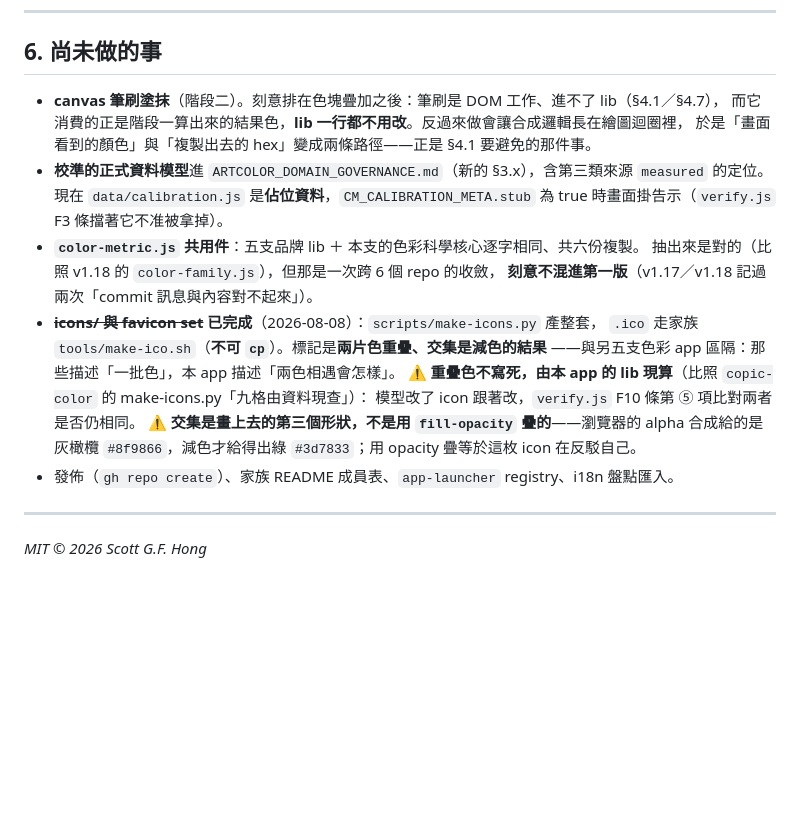
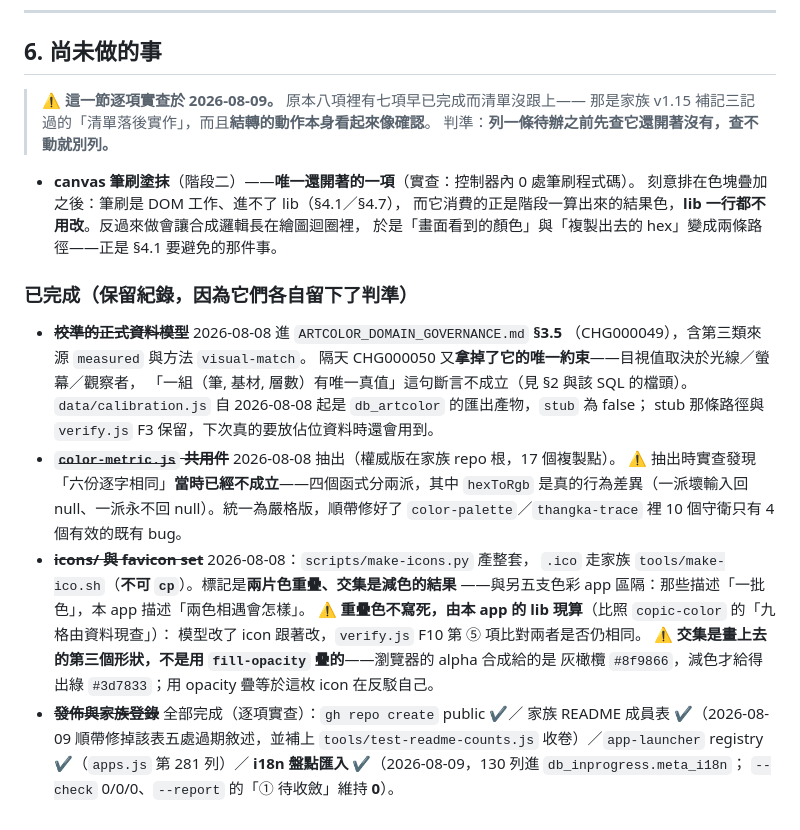
Before and after one commit to scottgfhong310/color-mixer, a Markdown page: DESIGN.md, the part around the change. Rendered like a GitHub page; blank space fills up the shorter version.

Commit message:
docs: 「尚未做的事」逐項實查——八項裡七項早已完成而清單沒跟上
DESIGN.md §6 與 CLAUDE.md 的待辦清單停在第一版的狀態。逐項實查（2026-08-09）：

| 項目 | 實際 |
| --- | --- |
| canvas 筆刷（階段二） | **唯一還開著的**（控制器內 0 處筆刷程式碼） |
| 校準的正式資料模型進治理文件 | 已完成 §3.5（CHG000049），隔天 CHG000050 又拿掉了唯一約束 |
| `color-metric.js` 共用件抽出 | 已完成，權威版在家族 repo 根、17 個複製點 |
| `icons/` 與 favicon set | 已完成，15 個檔 |
| 發佈 | public |
| 家族 README 成員表 | 已在（同日順帶修掉該表五處過期敘述） |
| `app-launcher` registry | 已在（`apps.js` 第 281 列） |
| i18n 盤點匯入 | 已完成，130 列進 `meta_i18n`，① 維持 0 |

⚠️ 這與家族 v1.15 補記三是同一種：**清單落後實作**，而**結轉的動作本身看起來像確認**。
判準寫進 §6 開頭：**列一條待辦之前先查它還開著沒有，查不動就別列。**

已完成的項目**保留紀錄而不是刪掉**——每一項都留下了判準（例如 `color-metric.js` 抽出時
實查發現「六份逐字相同」當時已經不成立、icon 的交集為什麼不能用 `fill-opacity` 疊），
那些是刪掉會消失的東西。

⚠️ 過程中我查 `app-launcher` registry 時 grep 回 0 處——那是**我的引號猜錯**
（registry 用雙引號），不是它真的不在。改用不帶引號的樣式才看到第 281 列。
**空結果先問「我是不是問錯了」**（家族 v1.15 那條）。

Co-Authored-By: Claude Opus 5 <noreply@anthropic.com>

```diff
--- a/DESIGN.md
+++ b/DESIGN.md
@@ -366,24 +366,36 @@ CHG000050 拿掉它（同三欄改建一般索引），因為**同一個框架
 
 ## 6. 尚未做的事
 
-- **canvas 筆刷塗抹**（階段二）。刻意排在色塊疊加之後：筆刷是 DOM 工作、進不了 lib（§4.1／§4.7），
+> ⚠️ **這一節逐項實查於 2026-08-09。** 原本八項裡有七項早已完成而清單沒跟上——
+> 那是家族 v1.15 補記三記過的「清單落後實作」，而且**結轉的動作本身看起來像確認**。
+> 判準：**列一條待辦之前先查它還開著沒有，查不動就別列。**
+
+- **canvas 筆刷塗抹**（階段二）——**唯一還開著的一項**（實查：控制器內 0 處筆刷程式碼）。
+  刻意排在色塊疊加之後：筆刷是 DOM 工作、進不了 lib（§4.1／§4.7），
   而它消費的正是階段一算出來的結果色，**lib 一行都不用改**。反過來做會讓合成邏輯長在繪圖迴圈裡，
   於是「畫面看到的顏色」與「複製出去的 hex」變成兩條路徑——正是 §4.1 要避免的那件事。
-- **校準的正式資料模型**進 `ARTCOLOR_DOMAIN_GOVERNANCE.md`（新的 §3.x），含第三類來源
-  `measured` 的定位。現在 `data/calibration.js` 是**佔位資料**，`CM_CALIBRATION_META.stub`
-  為 true 時畫面掛告示（`verify.js` F3 條擋著它不准被拿掉）。
-- **`color-metric.js` 共用件**：五支品牌 lib ＋ 本支的色彩科學核心逐字相同、共六份複製。
-  抽出來是對的（比照 v1.18 的 `color-family.js`），但那是一次跨 6 個 repo 的收斂，
-  **刻意不混進第一版**（v1.17／v1.18 記過兩次「commit 訊息與內容對不起來」）。
-- ~~**icons/ 與 favicon set**~~ **已完成**（2026-08-08）：`scripts/make-icons.py` 產整套，
+
+### 已完成（保留紀錄，因為它們各自留下了判準）
+
+- ~~**校準的正式資料模型**~~ 2026-08-08 進 `ARTCOLOR_DOMAIN_GOVERNANCE.md` **§3.5**
+  （CHG000049），含第三類來源 `measured` 與方法 `visual-match`。
+  隔天 CHG000050 又**拿掉了它的唯一約束**——目視值取決於光線／螢幕／觀察者，
+  「一組（筆, 基材, 層數）有唯一真值」這句斷言不成立（見 §2 與該 SQL 的檔頭）。
+  `data/calibration.js` 自 2026-08-08 起是 `db_artcolor` 的匯出產物，`stub` 為 false；
+  stub 那條路徑與 `verify.js` F3 保留，下次真的要放佔位資料時還會用到。
+- ~~**`color-metric.js` 共用件**~~ 2026-08-08 抽出（權威版在家族 repo 根，17 個複製點）。
+  ⚠️ 抽出時實查發現「六份逐字相同」**當時已經不成立**——四個函式分兩派，其中 `hexToRgb`
+  是真的行為差異（一派壞輸入回 null、一派永不回 null）。統一為嚴格版，順帶修好了
+  `color-palette`／`thangka-trace` 裡 10 個守衛只有 4 個有效的既有 bug。
+- ~~**icons/ 與 favicon set**~~ 2026-08-08：`scripts/make-icons.py` 產整套，
   `.ico` 走家族 `tools/make-ico.sh`（**不可 `cp`**）。標記是**兩片色重疊、交集是減色的結果**
   ——與另五支色彩 app 區隔：那些描述「一批色」，本 app 描述「兩色相遇會怎樣」。
-  ⚠️ **重疊色不寫死，由本 app 的 lib 現算**（比照 `copic-color` 的 make-icons.py「九格由資料現查」）：
-  模型改了 icon 跟著改，`verify.js` F10 條第 ⑤ 項比對兩者是否仍相同。
+  ⚠️ **重疊色不寫死，由本 app 的 lib 現算**（比照 `copic-color` 的「九格由資料現查」）：
+  模型改了 icon 跟著改，`verify.js` F10 第 ⑤ 項比對兩者是否仍相同。
   ⚠️ **交集是畫上去的第三個形狀，不是用 `fill-opacity` 疊的**——瀏覽器的 alpha 合成給的是
   灰橄欖 `#8f9866`，減色才給得出綠 `#3d7833`；用 opacity 疊等於這枚 icon 在反駁自己。
-- 發佈（`gh repo create`）、家族 README 成員表、`app-launcher` registry、i18n 盤點匯入。
-
----
-
-*MIT © 2026 Scott G.F. Hong*
+- ~~**發佈與家族登錄**~~ 全部完成（逐項實查）：`gh repo create` public ✔／
+  家族 README 成員表 ✔（2026-08-09 順帶修掉該表五處過期敘述，並補上
+  `tools/test-readme-counts.js` 收卷）／`app-launcher` registry ✔（`apps.js` 第 281 列）／
+  **i18n 盤點匯入 ✔**（2026-08-09，130 列進 `db_inprogress.meta_i18n`；
+  `--check` 0/0/0、`--report` 的「① 待收斂」維持 **0**）。
```
Also changed, not shown: CLAUDE.md (+7 -3 lines).
